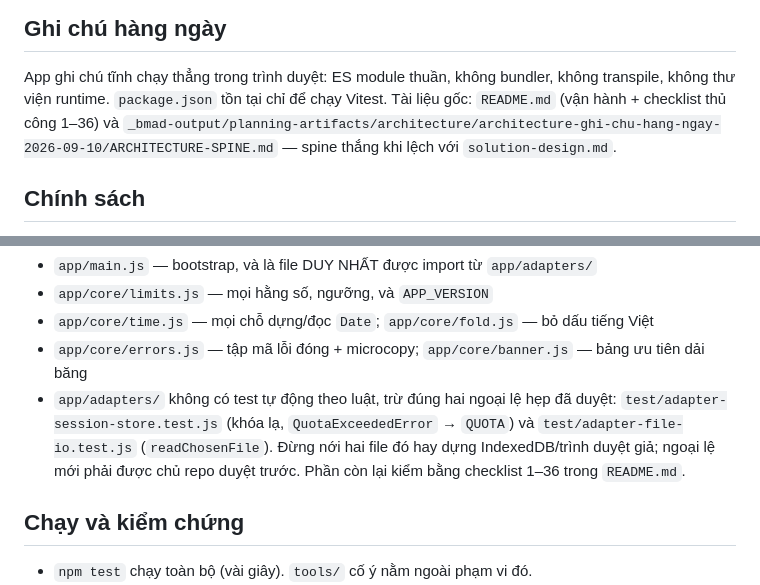
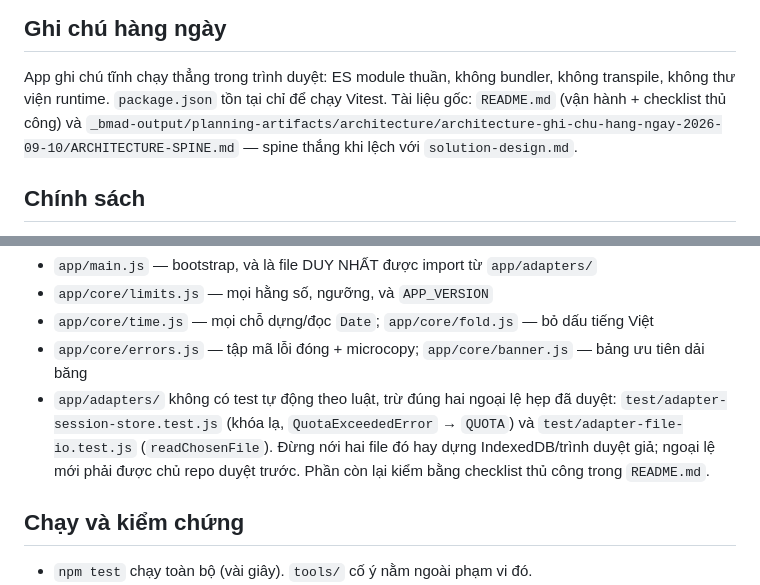
Before and after one commit to TruongThanhNam/bmad, a Markdown page: AGENTS.md, 2 parts joined by grey strips. GitHub-like rendering.

Commit message:
docs: bỏ số mục checklist khỏi AGENTS.md (refresh)
Co-Authored-By: Claude Opus 5.5 (1M context) <noreply@anthropic.com>

```diff
--- a/AGENTS.md
+++ b/AGENTS.md
@@ -5,7 +5,7 @@
 
 App ghi chú tĩnh chạy thẳng trong trình duyệt: ES module thuần, không bundler, không
 transpile, không thư viện runtime. `package.json` tồn tại chỉ để chạy Vitest. Tài liệu
-gốc: `README.md` (vận hành + checklist thủ công 1–36) và
+gốc: `README.md` (vận hành + checklist thủ công) và
 `_bmad-output/planning-artifacts/architecture/architecture-ghi-chu-hang-ngay-2026-09-10/ARCHITECTURE-SPINE.md`
 — spine thắng khi lệch với `solution-design.md`.
 
@@ -31,7 +31,7 @@ gốc: `README.md` (vận hành + checklist thủ công 1–36) và
   `test/adapter-session-store.test.js` (khóa lạ, `QuotaExceededError` → `QUOTA`) và
   `test/adapter-file-io.test.js` (`readChosenFile`). Đừng nới hai file đó hay dựng
   IndexedDB/trình duyệt giả; ngoại lệ mới phải được chủ repo duyệt trước. Phần còn lại kiểm
-  bằng checklist 1–36 trong `README.md`.
+  bằng checklist thủ công trong `README.md`.
 
 ## Chạy và kiểm chứng
 
```
Also changed, not shown: other parts of AGENTS.md (+1 -1 lines).
